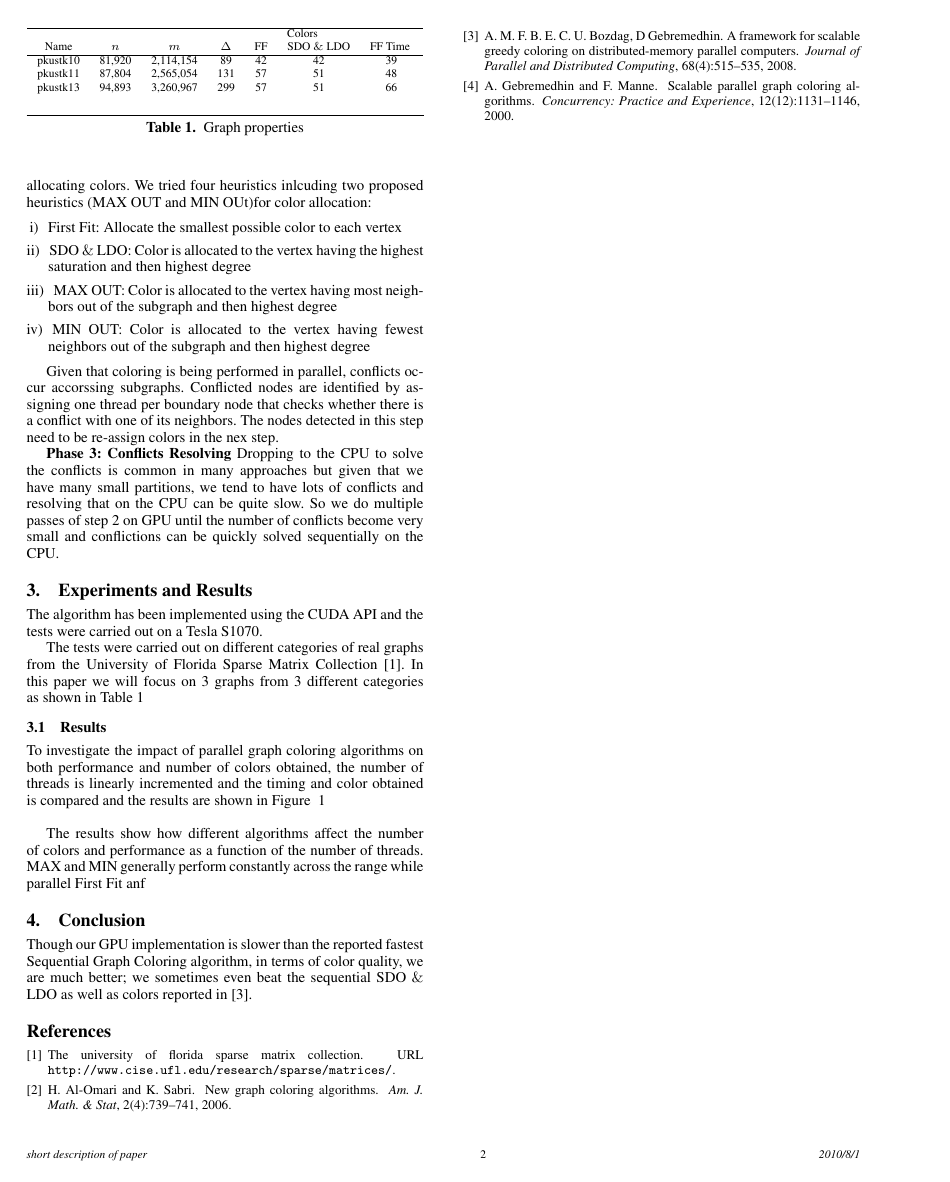
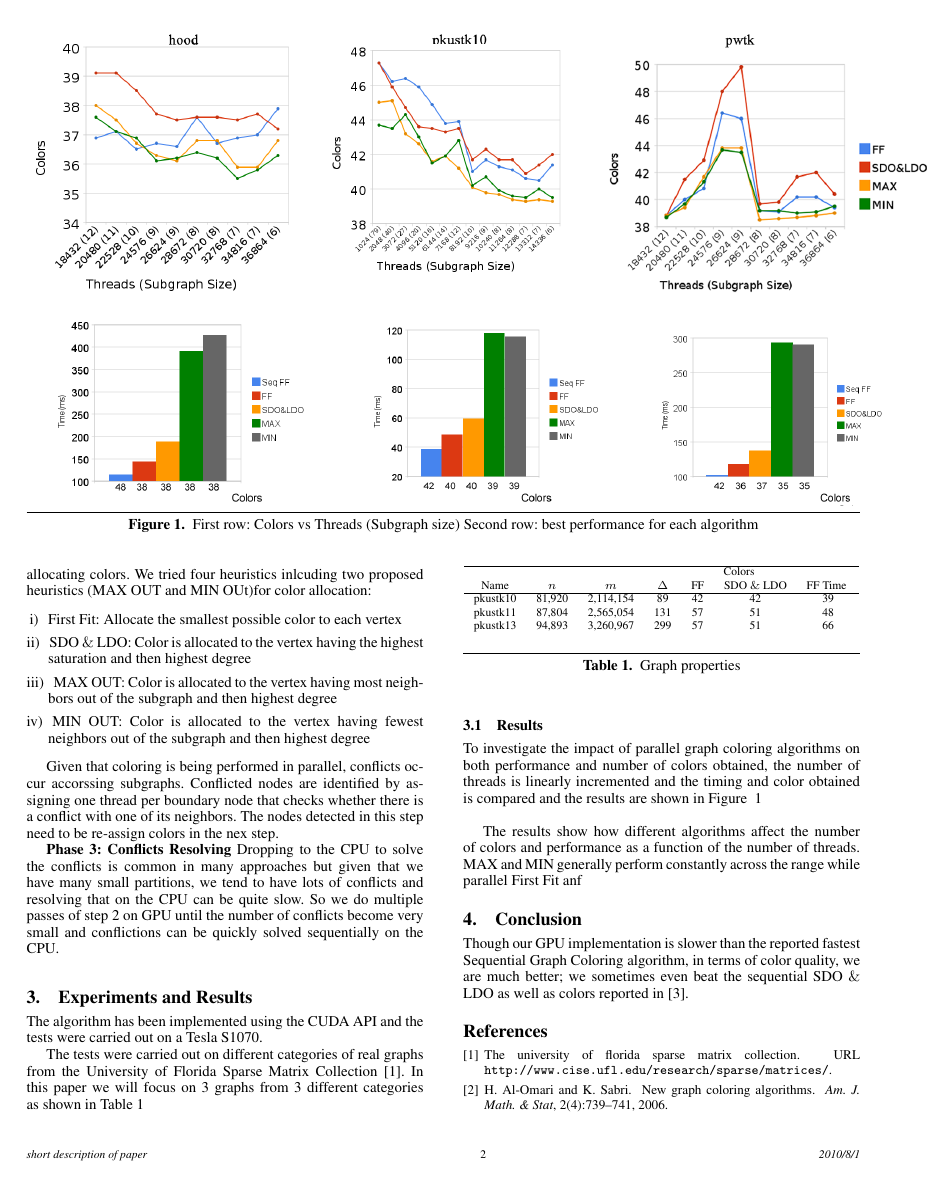
Before and after one commit to zetwal/cudagraphcoloring, a LaTeX paper (Paper/PosterPaper-Evaluating GraphCololoring.tex): page 2 of 3. Compiled offline with pdfLaTeX; a missing font is replaced by an installed copy or a similar font.

Commit message:
Figure is in

```diff
--- a/Paper/PosterPaper-Evaluating GraphCololoring.tex
+++ b/Paper/PosterPaper-Evaluating GraphCololoring.tex
@@ -174,7 +174,12 @@ GPUs have different architectures compared to parallel computers where most of t
 %  \item Conflict resolving: Re-coloring the detected vertices with conflicts.
 %\end{inparaenum}
 
-
+\begin{figure*}[t]
+  \centering
+  \includegraphics[scale=0.32]{figures/newPlot.png}
+  \caption{ First row: Colors vs Threads (Subgraph size)  Second row: best performance for each algorithm}
+  \label{fig:results}
+\end{figure*}
 
 
 \section{Algorithm}
```
Also changed, not shown: Paper/PosterPaper-Evaluating GraphCololoring.tex (6 more changed lines).
